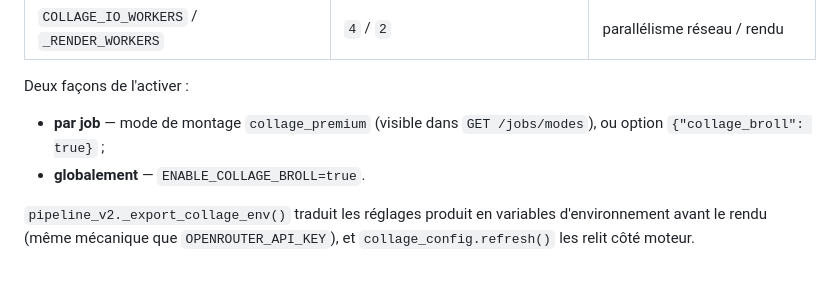
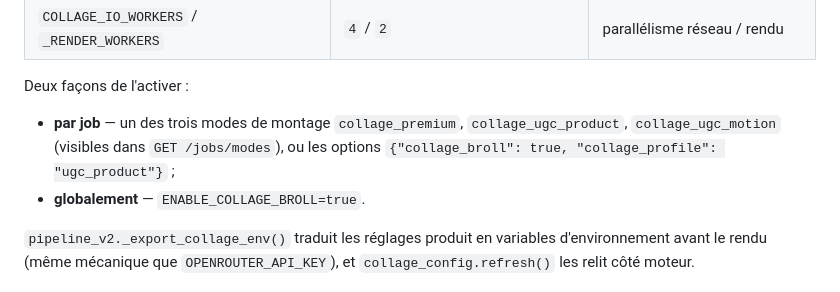
Before and after one commit to gavoekoffi2/Auto-edit, a Markdown page: docs/COLLAGE_PREMIUM_BROLL.md, the part around one of its changes. Rendered like a GitHub page.

```diff
--- a/docs/COLLAGE_PREMIUM_BROLL.md
+++ b/docs/COLLAGE_PREMIUM_BROLL.md
@@ -379,8 +430,9 @@ CollageClip.to_engine_overlay()
 
 Deux façons de l'activer :
 
-* **par job** — mode de montage `collage_premium` (visible dans `GET /jobs/modes`),
-  ou option `{"collage_broll": true}` ;
+* **par job** — un des trois modes de montage `collage_premium`,
+  `collage_ugc_product`, `collage_ugc_motion` (visibles dans `GET /jobs/modes`),
+  ou les options `{"collage_broll": true, "collage_profile": "ugc_product"}` ;
 * **globalement** — `ENABLE_COLLAGE_BROLL=true`.
 
 `pipeline_v2._export_collage_env()` traduit les réglages produit en variables
```
Also changed, not shown: other parts of docs/COLLAGE_PREMIUM_BROLL.md (+53 -2 lines).
